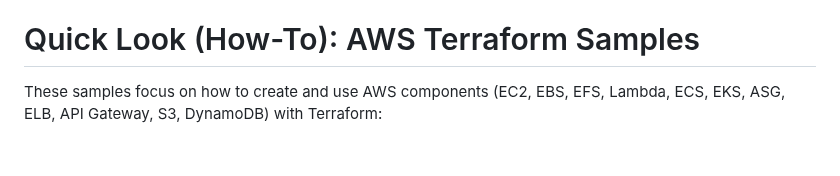
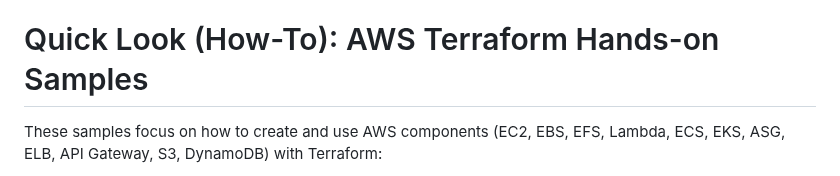
Before and after one commit to omerbsezer/Fast-Terraform, a Markdown page: README.md, the part around the change. GitHub-like rendering; blank space fills up the shorter version.

```diff
--- a/README.md
+++ b/README.md
@@ -25,7 +25,7 @@ These LABs focus on Terraform features, help to learn Terraform:
 - [LAB-10: Templates => Provision IAM User, User Access Key, Policy](https://github.com/omerbsezer/Fast-Terraform/blob/main/LAB10-Templates-User-Policy.md)
 - [LAB-11: Backend - Remote States => Provision EC2 and Save State File on S3](https://github.com/omerbsezer/Fast-Terraform/blob/main/LAB11-Backend-Remote-State.md)
 
-# Quick Look (How-To): AWS Terraform Samples
+# Quick Look (How-To): AWS Terraform Hands-on Samples
 These samples focus on how to create and use AWS components (EC2, EBS, EFS, Lambda, ECS, EKS, ASG, ELB, API Gateway, S3, DynamoDB) with Terraform:
 
 - [SAMPLE-01: Provisioning EC2s (Windows 2019 Server, Ubuntu 20.04) on VPC (Subnet), Creating Key-Pair, Connecting Ubuntu using SSH, and Connecting Windows Using RDP](https://github.com/omerbsezer/Fast-Terraform/blob/main/SAMPLE01-EC2-VPC-Ubuntu-Win-SSH-RDP.md)
```
